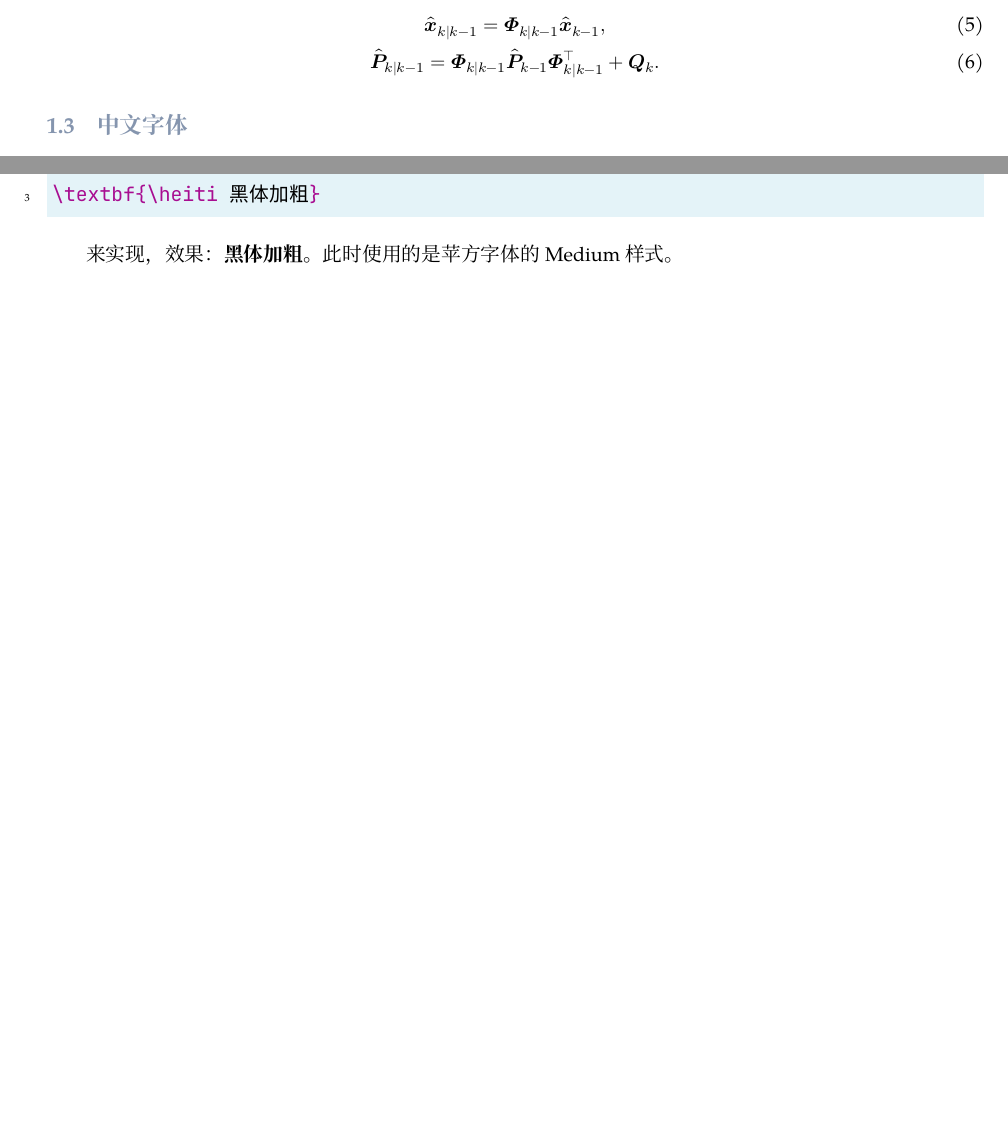
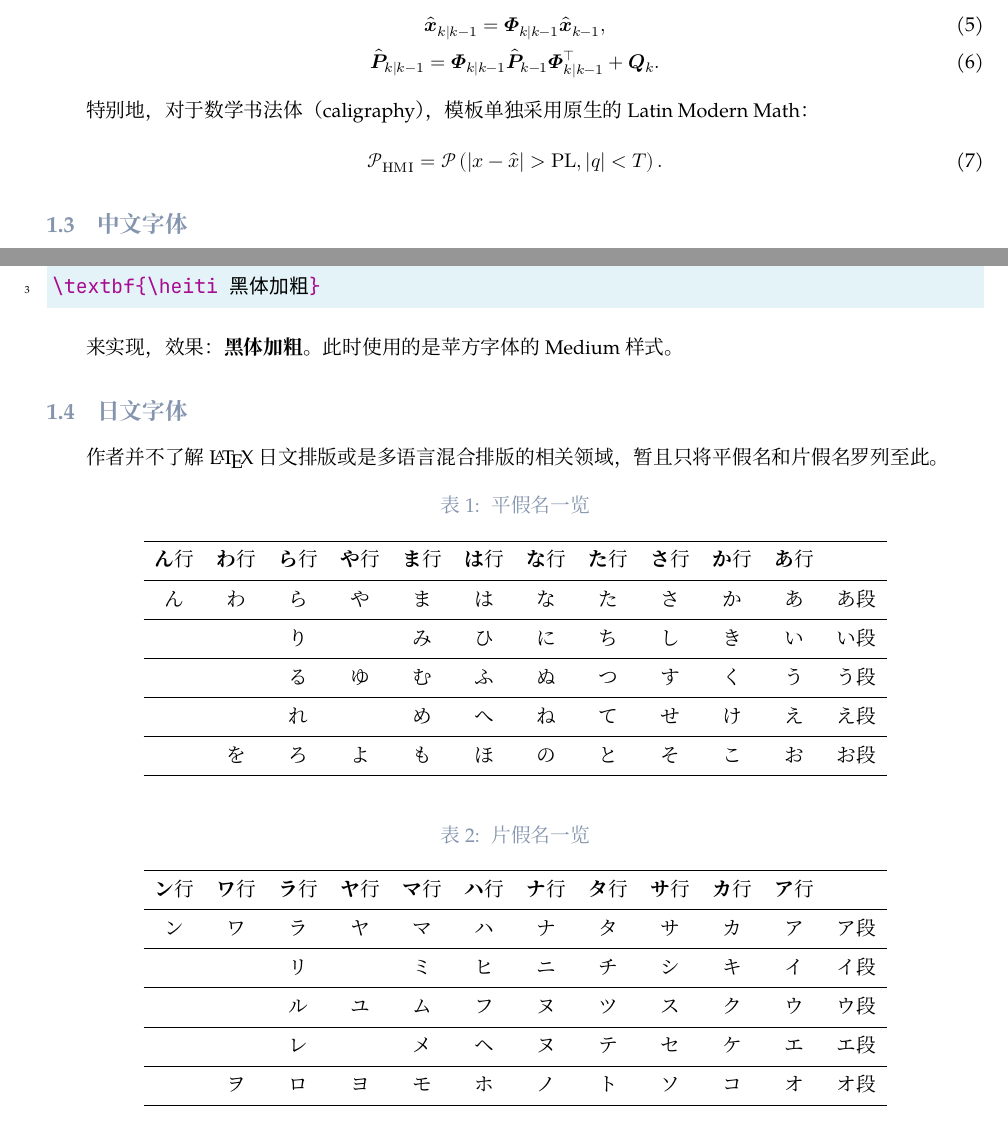
Before and after one commit to Gemini-Usa/gunote, a LaTeX document (test.tex): two parts of pages 2 and 3 of 4, joined at a grey line, cut so that both start at the same text, the shorter picture padded with empty space. Compiled offline with XeLaTeX; a missing font is replaced by an installed copy or a similar font.

Commit message:
brief introduction about this note template

```diff
--- a/test.tex
+++ b/test.tex
@@ -6,7 +6,7 @@
 \newminted{python}{rulecolor=asahigreen}
 \newminted{text}{rulecolor=asahibrown}
 \title{gunote \LaTeX{}笔记模板}
-\author{Gemini Usagi，School of Geodesy and Geodetic，Wuhan Univeristy}
+\author{Gemini Usagi，School of Geodesy and Geodetic，Wuhan University}
 \date{\today}
 
 \newcommand{\cmd}[1]{\texttt{\backslash #1}}
@@ -58,6 +58,11 @@ fc-match -v 'TeX Gyre Pagella'
   \hat{\mbu{x}}_{k\mid k-1}=\mbu{\Phi}_{k\mid k-1}\hat{\mbu{x}}_{k-1},\\
   \hat{\mbu{P}}_{k\mid k-1}=\mbu{\Phi}_{k\mid k-1}\hat{\mbu{P}}_{k-1}\mbu{\Phi}_{k\mid k-1}^\top+\mbu{Q}_k.
 \end{gather}
+
+特别地，对于数学书法体（caligraphy），模板单独采用原生的Latin Modern Math：
+\begin{equation}
+  \symcal{P}_{\symup{HMI}}=\symcal{P}\left(\vert x-\hat{x}\vert>\symup{PL},\vert q\vert<T\right).
+\end{equation}
 \subsection{中文字体}
 中文字体通过\textsf{ctex}宏包对\textsf{xeCJK}宏包内容的调用，以及预定义的一些命令，实现自定义中文字体。通过输入
 \begin{minted}{latex}
@@ -78,6 +83,46 @@ fc-match -v 'TeX Gyre Pagella'
 \textbf{\heiti 黑体加粗}
 \end{minted}
 来实现，效果：{\bfseries\sffamily 黑体加粗}。此时使用的是苹方字体的Medium样式。
+\subsection{日文字体}
+作者并不了解\LaTeX{}日文排版或是多语言混合排版的相关领域，暂且只将平假名和片假名罗列至此。
+\begin{table}[ht]
+  \centering
+  \caption{\label{tab:hiragana} 平假名一览}
+  \begin{tblr}{colspec=cccccccccccc}
+    \hline
+    \textbf{ん}行 & \textbf{わ}行 & \textbf{ら}行 & \textbf{や}行 & \textbf{ま}行 & \textbf{は}行 & \textbf{な}行 & \textbf{た}行 & \textbf{さ}行 & \textbf{か}行 & \textbf{あ}行 & \\
+    \hline
+    ん & わ & ら & や & ま & は & な & た & さ & か & あ & あ段 \\
+    \hline
+     &  & り &  & み & ひ & に & ち & し & き & い & い段 \\
+    \hline
+     &  & る & ゆ & む & ふ & ぬ & つ & す & く & う & う段 \\
+    \hline
+     &  & れ &  & め & へ & ね & て & せ & け & え & え段 \\
+    \hline
+     & を & ろ & よ & も & ほ & の & と & そ & こ & お & お段 \\
+    \hline
+  \end{tblr}
+\end{table}
+\begin{table}[ht]
+  \centering
+  \caption{\label{tab:katakana} 片假名一览}
+  \begin{tblr}{colspec=cccccccccccc}
+    \hline
+    \textbf{ン}行 & \textbf{ワ}行 & \textbf{ラ}行 & \textbf{ヤ}行 & \textbf{マ}行 & \textbf{ハ}行 & \textbf{ナ}行 & \textbf{タ}行 & \textbf{サ}行 & \textbf{カ}行 & \textbf{ア}行 & \\
+    \hline
+    ン & ワ & ラ & ヤ & マ & ハ & ナ & タ & サ & カ & ア & ア段 \\
+    \hline
+     &  & リ &  & ミ & ヒ & ニ & チ & シ & キ & イ & イ段 \\
+    \hline
+     &  & ル & ユ & ム & フ & ヌ & ツ & ス & ク & ウ & ウ段 \\
+    \hline
+     &  & レ &  & メ & ヘ & ヌ & テ & セ & ケ & エ & エ段 \\
+    \hline
+     & ヲ & ロ & ヨ & モ & ホ & ノ & ト & ソ & コ & オ & オ段 \\
+    \hline
+  \end{tblr}
+\end{table}
 \section{颜色测试}
 作者基于\textsf{xcolor}宏包，参考Onimai Character\footnote{\url{https://onimai.jp/character/}}设计了部分颜色，并定义了一些颜色命令，如果你希望在文档中使用这些颜色，请参照表\ref{tab:color}：
 \begin{table}[htbp]
```
Also changed, not shown: test.pdf.
